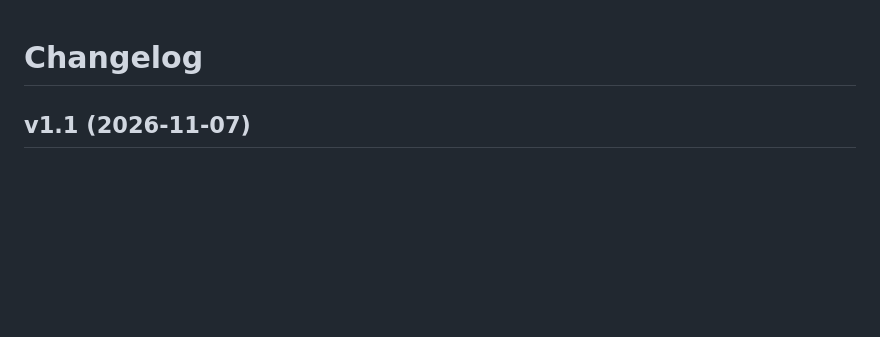
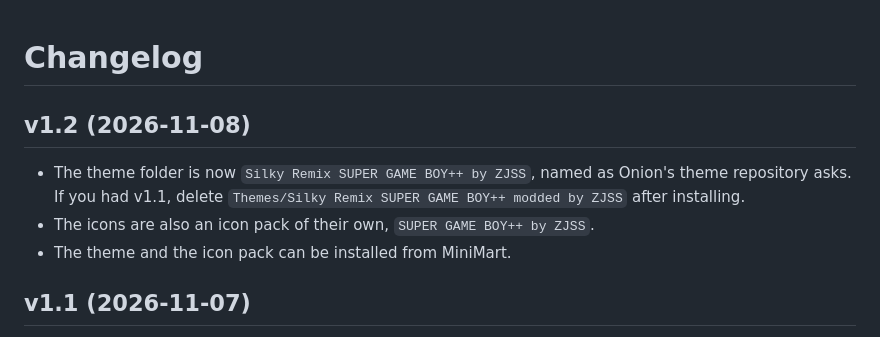
Before and after one commit to zakijss/SuperGameBoy, a Markdown page: CHANGELOG.md, the part around the change. GitHub-like rendering; blank space fills up the shorter version.

```diff
--- a/CHANGELOG.md
+++ b/CHANGELOG.md
@@ -1,4 +1,12 @@
 # Changelog
+
+## v1.2 (2026-11-08)
+
+- The theme folder is now `Silky Remix SUPER GAME BOY++ by ZJSS`, named as Onion's theme repository
+  asks. If you had v1.1, delete `Themes/Silky Remix SUPER GAME BOY++ modded by ZJSS` after
+  installing.
+- The icons are also an icon pack of their own, `SUPER GAME BOY++ by ZJSS`.
+- The theme and the icon pack can be installed from MiniMart.
 
 ## v1.1 (2026-11-07)
 
```
Also changed, not shown: README.md (+28 -3 lines), icons/SUPER GAME BOY++ by ZJSS/readme.md (added, +20 -0 lines), docs/ui/bottom-b.png, docs/ui/h-credits.png, docs/ui/h-icons.png (added), docs/ui/h-install.png, 7 other files.
